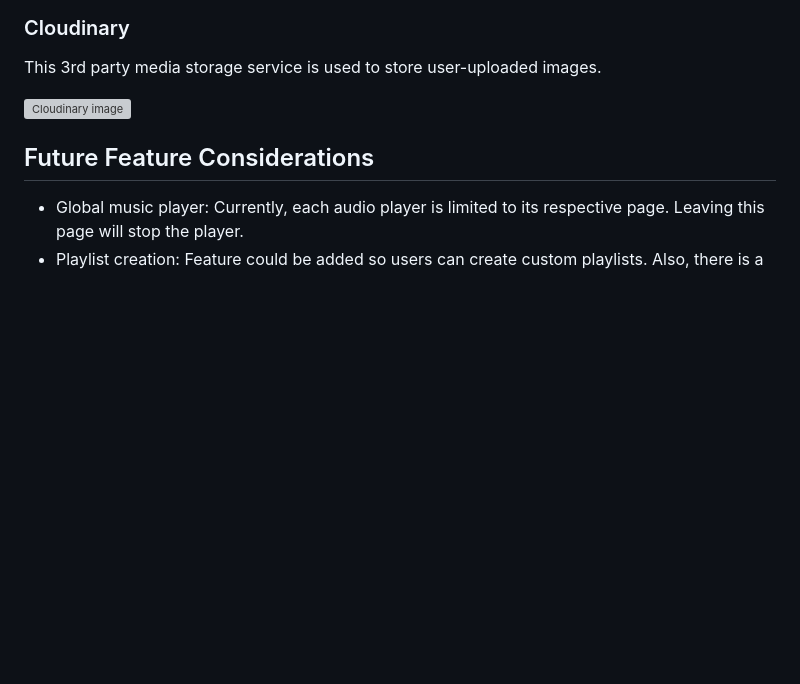
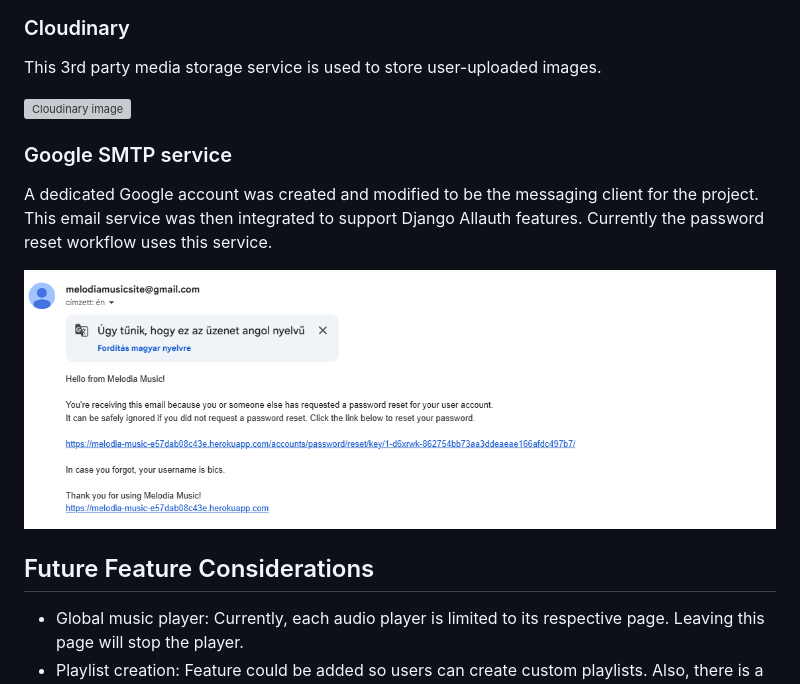
Before and after one commit to bics/Melodia, a Markdown page: README.md, the part around the change. Rendered like a GitHub page; pictures changed too: static/assets/images/pw_reset_email.PNG (added); blank space fills up the shorter version; grey boxes are pictures that could not be loaded.

Commit message:
ME-Readme

```diff
--- a/README.md
+++ b/README.md
@@ -184,6 +184,14 @@ This ensures users have accurate details and enforces strong password usage.
 This 3rd party media storage service is used to store user-uploaded images.
 
 ![Cloudinary image](static/assets/images/cloudinary_image.PNG)
+
+### Google SMTP service
+
+A dedicated Google account was created and modified to be the messaging client for the project.
+This email service was then integrated to support Django Allauth features.
+Currently the password reset workflow uses this service.
+
+![Reset email](static/assets/images/pw_reset_email.PNG)
 
 ## Future Feature Considerations
 
```
